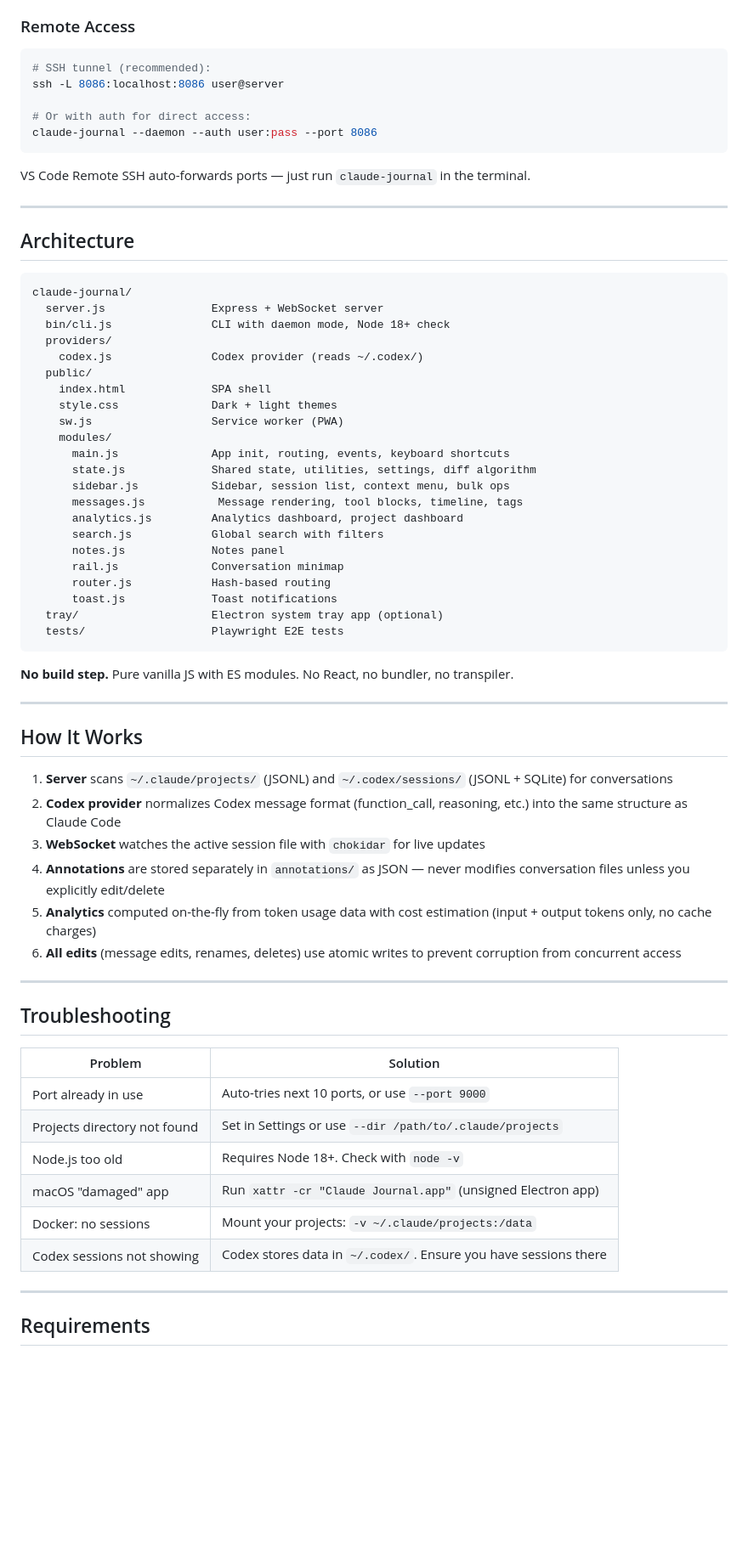
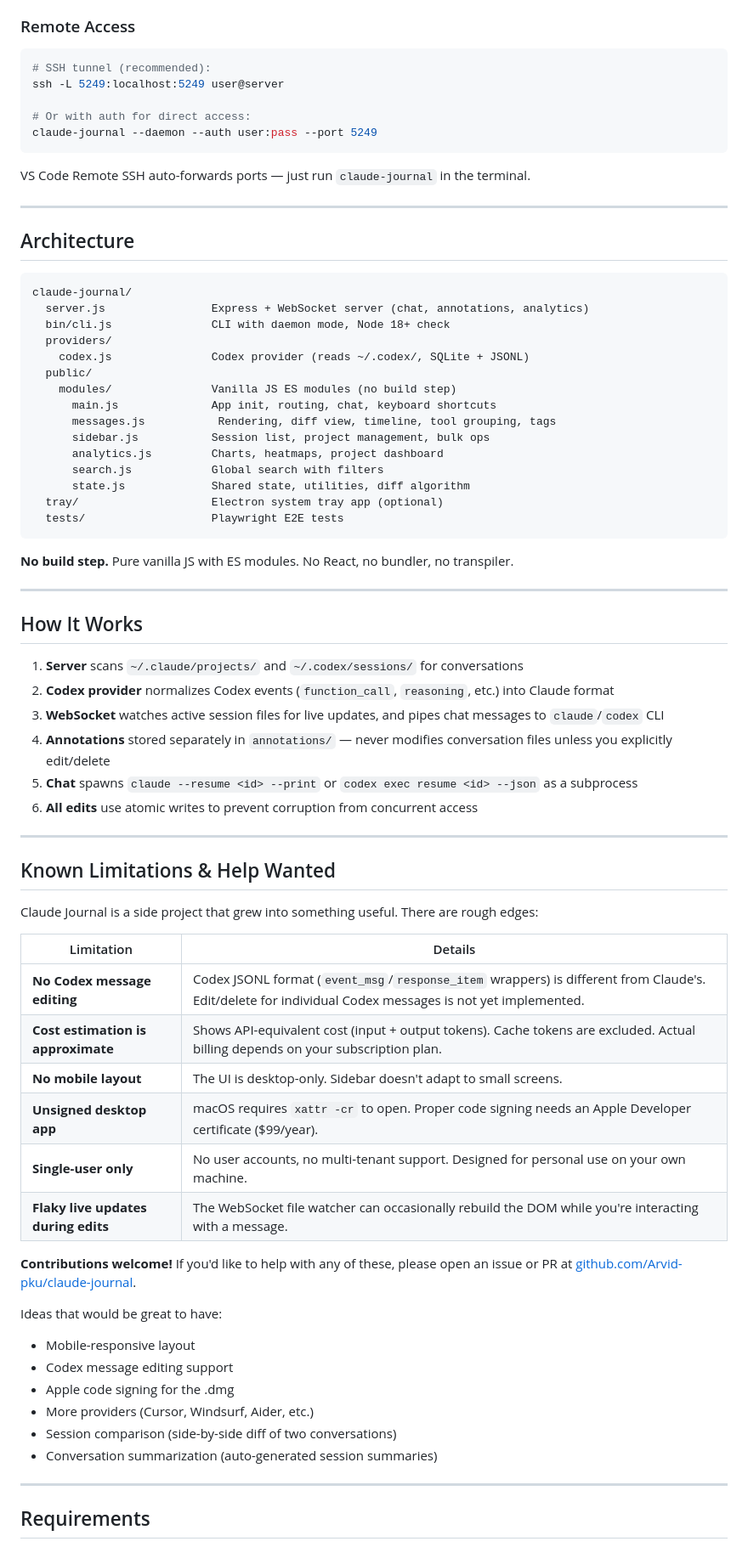
Before and after one commit to Arvid-pku/claude-journal, a Markdown page: README.md, the part around one of its changes. Shown at 85% size. Drawn GitHub-style; blank space fills up the shorter version.

````diff
--- a/README.md
+++ b/README.md
@@ -263,10 +158,10 @@ pm2 save && pm2 startup
 
 ```bash
 # SSH tunnel (recommended):
-ssh -L 8086:localhost:8086 user@server
+ssh -L 5249:localhost:5249 user@server
 
 # Or with auth for direct access:
-claude-journal --daemon --auth user:pass --port 8086
+claude-journal --daemon --auth user:pass --port 5249
 ```
 
 VS Code Remote SSH auto-forwards ports — just run `claude-journal` in the terminal.
@@ -277,25 +172,18 @@ VS Code Remote SSH auto-forwards ports — just run `claude-journal` in the term
 
 ```
 claude-journal/
-  server.js                Express + WebSocket server
+  server.js                Express + WebSocket server (chat, annotations, analytics)
   bin/cli.js               CLI with daemon mode, Node 18+ check
   providers/
-    codex.js               Codex provider (reads ~/.codex/)
+    codex.js               Codex provider (reads ~/.codex/, SQLite + JSONL)
   public/
-    index.html             SPA shell
-    style.css              Dark + light themes
-    sw.js                  Service worker (PWA)
-    modules/
-      main.js              App init, routing, events, keyboard shortcuts
-      state.js             Shared state, utilities, settings, diff algorithm
-      sidebar.js           Sidebar, session list, context menu, bulk ops
-      messages.js           Message rendering, tool blocks, timeline, tags
-      analytics.js         Analytics dashboard, project dashboard
+    modules/               Vanilla JS ES modules (no build step)
+      main.js              App init, routing, chat, keyboard shortcuts
+      messages.js           Rendering, diff view, timeline, tool grouping, tags
+      sidebar.js           Session list, project management, bulk ops
+      analytics.js         Charts, heatmaps, project dashboard
       search.js            Global search with filters
-      notes.js             Notes panel
-      rail.js              Conversation minimap
-      router.js            Hash-based routing
-      toast.js             Toast notifications
+      state.js             Shared state, utilities, diff algorithm
   tray/                    Electron system tray app (optional)
   tests/                   Playwright E2E tests
 ```
@@ -306,25 +194,37 @@ claude-journal/
 
 ## How It Works
 
-1. **Server** scans `~/.claude/projects/` (JSONL) and `~/.codex/sessions/` (JSONL + SQLite) for conversations
-2. **Codex provider** normalizes Codex message format (function_call, reasoning, etc.) into the same structure as Claude Code
-3. **WebSocket** watches the active session file with `chokidar` for live updates
-4. **Annotations** are stored separately in `annotations/` as JSON — never modifies conversation files unless you explicitly edit/delete
-5. **Analytics** computed on-the-fly from token usage data with cost estimation (input + output tokens only, no cache charges)
-6. **All edits** (message edits, renames, deletes) use atomic writes to prevent corruption from concurrent access
+1. **Server** scans `~/.claude/projects/` and `~/.codex/sessions/` for conversations
+2. **Codex provider** normalizes Codex events (`function_call`, `reasoning`, etc.) into Claude format
+3. **WebSocket** watches active session files for live updates, and pipes chat messages to `claude`/`codex` CLI
+4. **Annotations** stored separately in `annotations/` — never modifies conversation files unless you explicitly edit/delete
+5. **Chat** spawns `claude --resume <id> --print` or `codex exec resume <id> --json` as a subprocess
+6. **All edits** use atomic writes to prevent corruption from concurrent access
 
 ---
 
-## Troubleshooting
+## Known Limitations & Help Wanted
 
-| Problem | Solution |
-|---------|----------|
-| Port already in use | Auto-tries next 10 ports, or use `--port 9000` |
-| Projects directory not found | Set in Settings or use `--dir /path/to/.claude/projects` |
-| Node.js too old | Requires Node 18+. Check with `node -v` |
-| macOS "damaged" app | Run `xattr -cr "Claude Journal.app"` (unsigned Electron app) |
-| Docker: no sessions | Mount your projects: `-v ~/.claude/projects:/data` |
-| Codex sessions not showing | Codex stores data in `~/.codex/`. Ensure you have sessions there |
+Claude Journal is a side project that grew into something useful. There are rough edges:
+
+| Limitation | Details |
+|-----------|---------|
+| **No Codex message editing** | Codex JSONL format (`event_msg`/`response_item` wrappers) is different from Claude's. Edit/delete for individual Codex messages is not yet implemented. |
+| **Cost estimation is approximate** | Shows API-equivalent cost (input + output tokens). Cache tokens are excluded. Actual billing depends on your subscription plan. |
+| **No mobile layout** | The UI is desktop-only. Sidebar doesn't adapt to small screens. |
+| **Unsigned desktop app** | macOS requires `xattr -cr` to open. Proper code signing needs an Apple Developer certificate ($99/year). |
+| **Single-user only** | No user accounts, no multi-tenant support. Designed for personal use on your own machine. |
+| **Flaky live updates during edits** | The WebSocket file watcher can occasionally rebuild the DOM while you're interacting with a message. |
+
+**Contributions welcome!** If you'd like to help with any of these, please open an issue or PR at [github.com/Arvid-pku/claude-journal](https://github.com/Arvid-pku/claude-journal).
+
+Ideas that would be great to have:
+- Mobile-responsive layout
+- Codex message editing support
+- Apple code signing for the .dmg
+- More providers (Cursor, Windsurf, Aider, etc.)
+- Session comparison (side-by-side diff of two conversations)
+- Conversation summarization (auto-generated session summaries)
 
 ---
 
````
Also changed, not shown: other parts of README.md (+85 -190 lines), figures/Talk.png (added), 3 other files.
